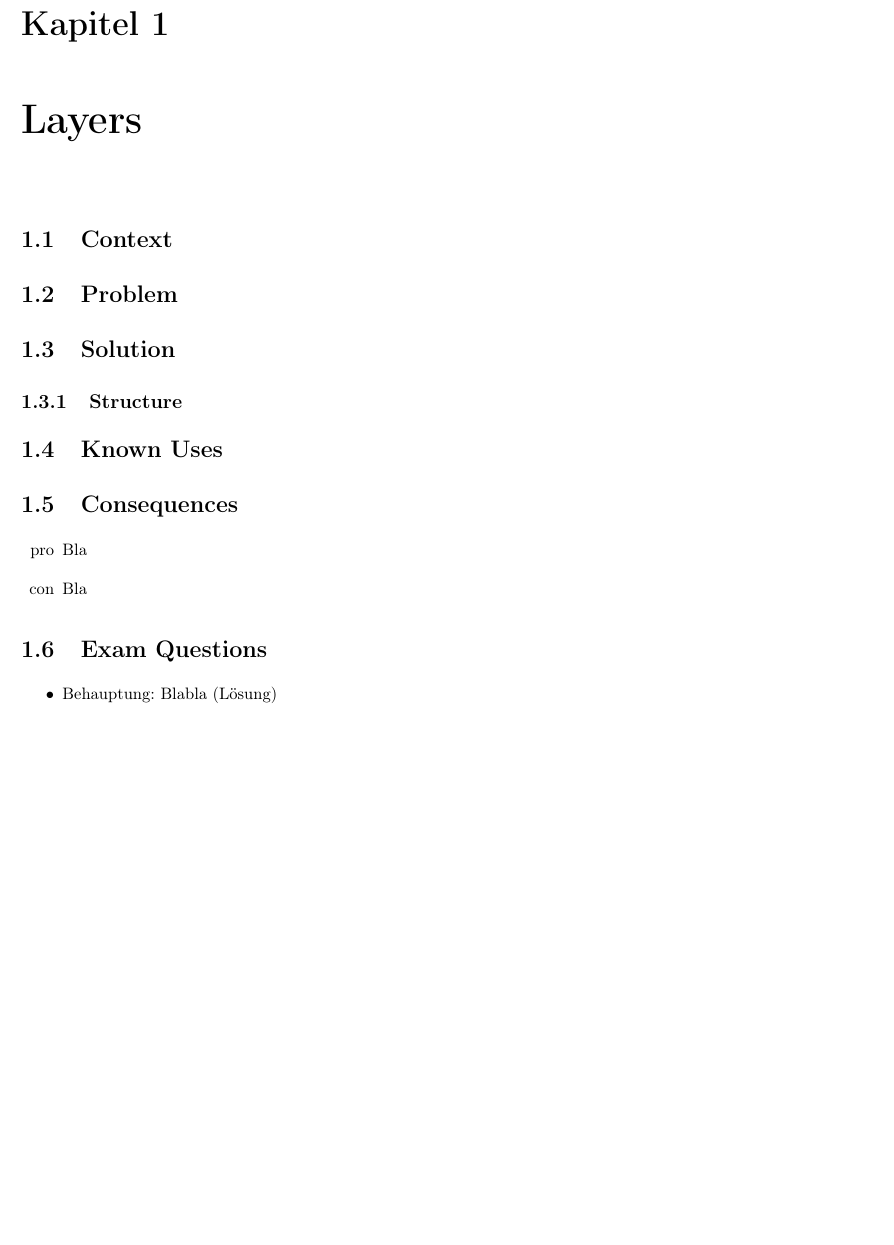
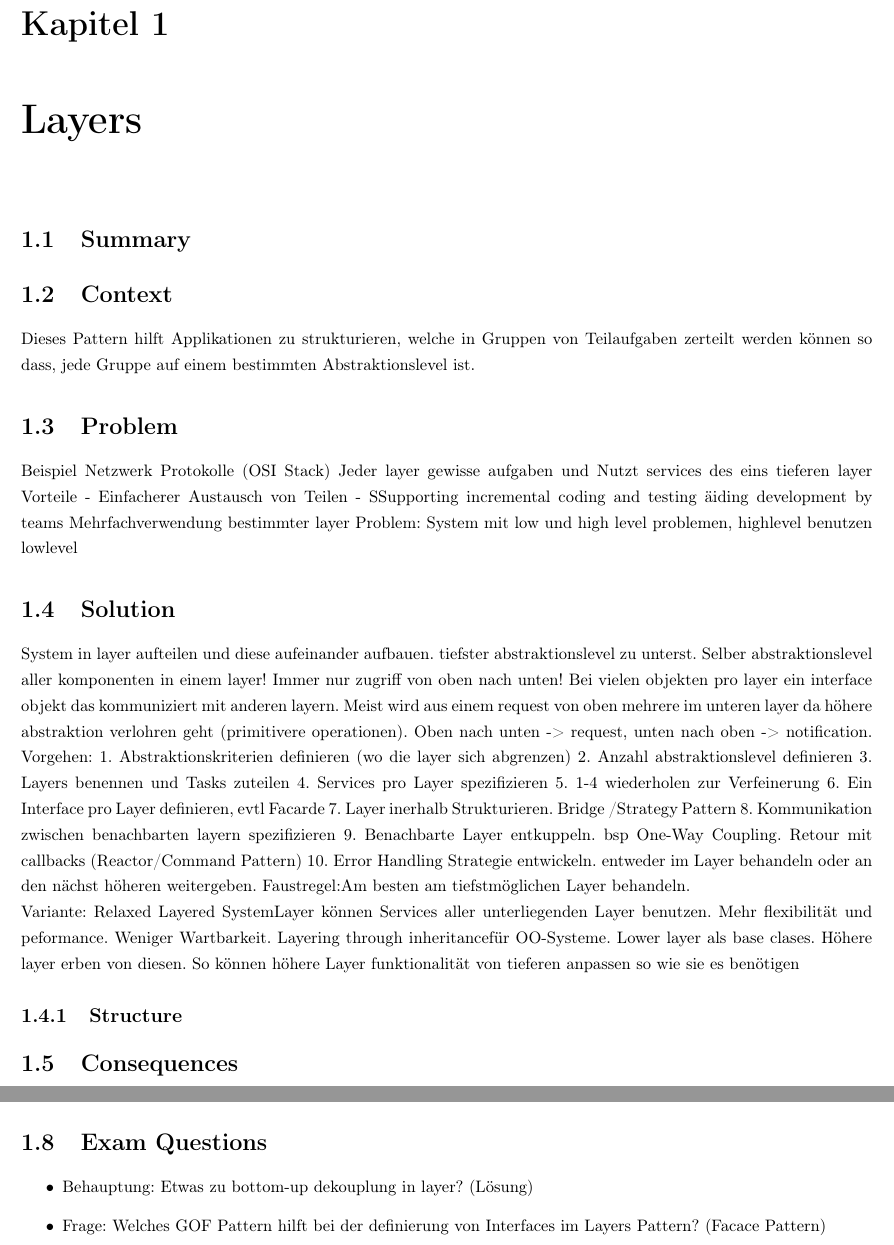
Before and after one commit to meierval/APF_POSA1_Zusammenfassung, a LaTeX document (posa1.tex, which reads __src/chapters/00-layers.tex): part of page 4 of 5 before the commit and two parts of pages 4 and 5 of 6 after it, the two joined at a grey line, cut so that both start at the same text, the shorter picture padded with empty space. Compiled offline with pdfLaTeX.

Commit message:
startet chapter 'layers'

```diff
--- a/__src/chapters/00-layers.tex
+++ b/__src/chapters/00-layers.tex
@@ -1,12 +1,39 @@
 \chapter{Layers}
 
+\section{Summary}
+
 \section{Context}
-
+Dieses Pattern hilft Applikationen zu strukturieren, welche in Gruppen von Teilaufgaben zerteilt werden können so dass, jede Gruppe auf einem bestimmten Abstraktionslevel ist.
 
 \section{Problem}
-
+Beispiel Netzwerk Protokolle (OSI Stack)
+Jeder layer gewisse aufgaben und Nutzt services des eins tieferen layer
+Vorteile
+ - Einfacherer Austausch von Teilen
+ - "Supporting incremental coding and testing"
+ - "aiding development by teams"
+ - Mehrfachverwendung bestimmter layer
+Problem:
+System mit low und high level problemen, highlevel benutzen lowlevel
 
 \section{Solution}
+System in layer aufteilen und diese aufeinander aufbauen. tiefster abstraktionslevel zu unterst. Selber abstraktionslevel aller komponenten in einem layer! Immer nur zugriff von oben nach unten!
+Bei vielen objekten pro layer ein interface objekt das kommuniziert mit anderen layern. Meist wird aus einem request von oben mehrere im unteren layer da höhere abstraktion verlohren geht (primitivere operationen). Oben nach unten -> request, unten nach oben -> notification.
+Vorgehen:
+1. Abstraktionskriterien definieren (wo die layer sich abgrenzen)
+2. Anzahl abstraktionslevel definieren
+3. Layers benennen und Tasks zuteilen
+4. Services pro Layer spezifizieren
+5. 1-4 wiederholen zur Verfeinerung
+6. Ein Interface pro Layer definieren, evtl Facarde
+7. Layer inerhalb Strukturieren. Bridge /Strategy Pattern
+8. Kommunikation zwischen benachbarten layern spezifizieren
+9. Benachbarte Layer entkuppeln. bsp One-Way Coupling. Retour mit callbacks (Reactor/Command Pattern)
+10. Error Handling Strategie entwickeln. entweder im Layer behandeln oder an den nächst höheren weitergeben. Faustregel:Am besten am tiefstmöglichen Layer behandeln.
+
+Variante: "Relaxed Layered System" Layer können Services aller unterliegenden Layer benutzen. Mehr flexibilität und peformance. Weniger Wartbarkeit.
+"Layering through inheritance"  für OO-Systeme. Lower layer als base clases. Höhere layer erben von diesen. So können höhere Layer funktionalität von tieferen anpassen so wie sie es benötigen
+
 
 
 \subsection{Structure}
@@ -17,10 +44,8 @@
 %  \caption{Sequenzdiagram f\"ur Wrapper Facade}
 %\end{figure}
 
-\section{Known Uses}
-
-
 \section{Consequences}
 \begin{itemize}
-    \pro{Bla}
-    \con{Bla}
+    \pro{Wiederverwendbarkeit von Layern}
+    \pro{Austauschbarkeit von Layern}
+    \pro{Support für Standardisierung}
@@ -29,5 +72,6 @@
 
 \section{Exam Questions}
 \begin{itemize}
-  \item Behauptung: Blabla (Lösung)
+  \item Behauptung: Etwas zu bottom-up dekouplung in layer? (Lösung)
+    \item Frage: Welches GOF Pattern hilft bei der definierung von Interfaces im Layers Pattern? (Facace Pattern)
 \end{itemize}
```
Also changed, not shown: posa1.tex (+1 -1 lines), templates/chapter.tex (+3 -0 lines), __src/chapters/00-layers.tex (18 more changed lines), 2 other files.
